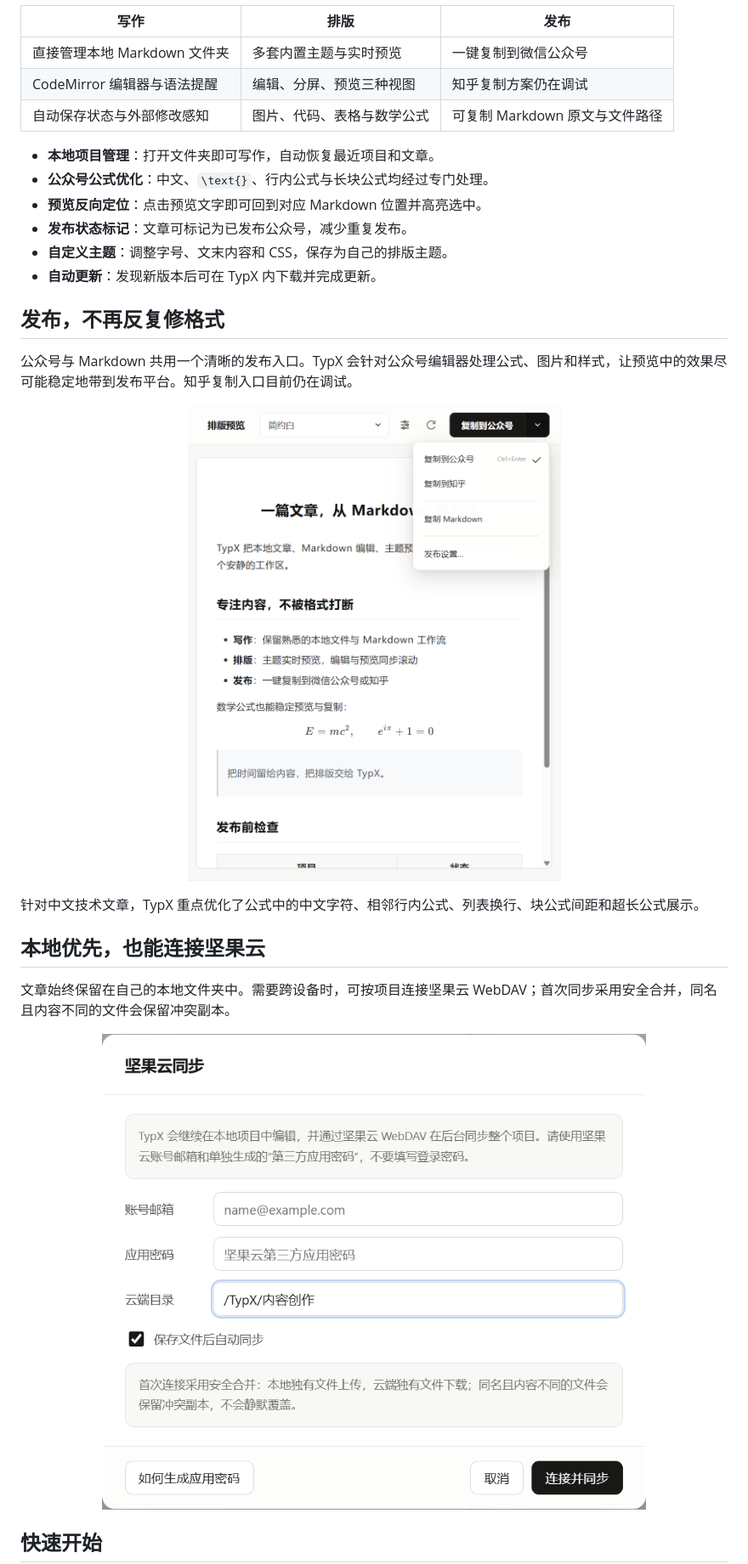
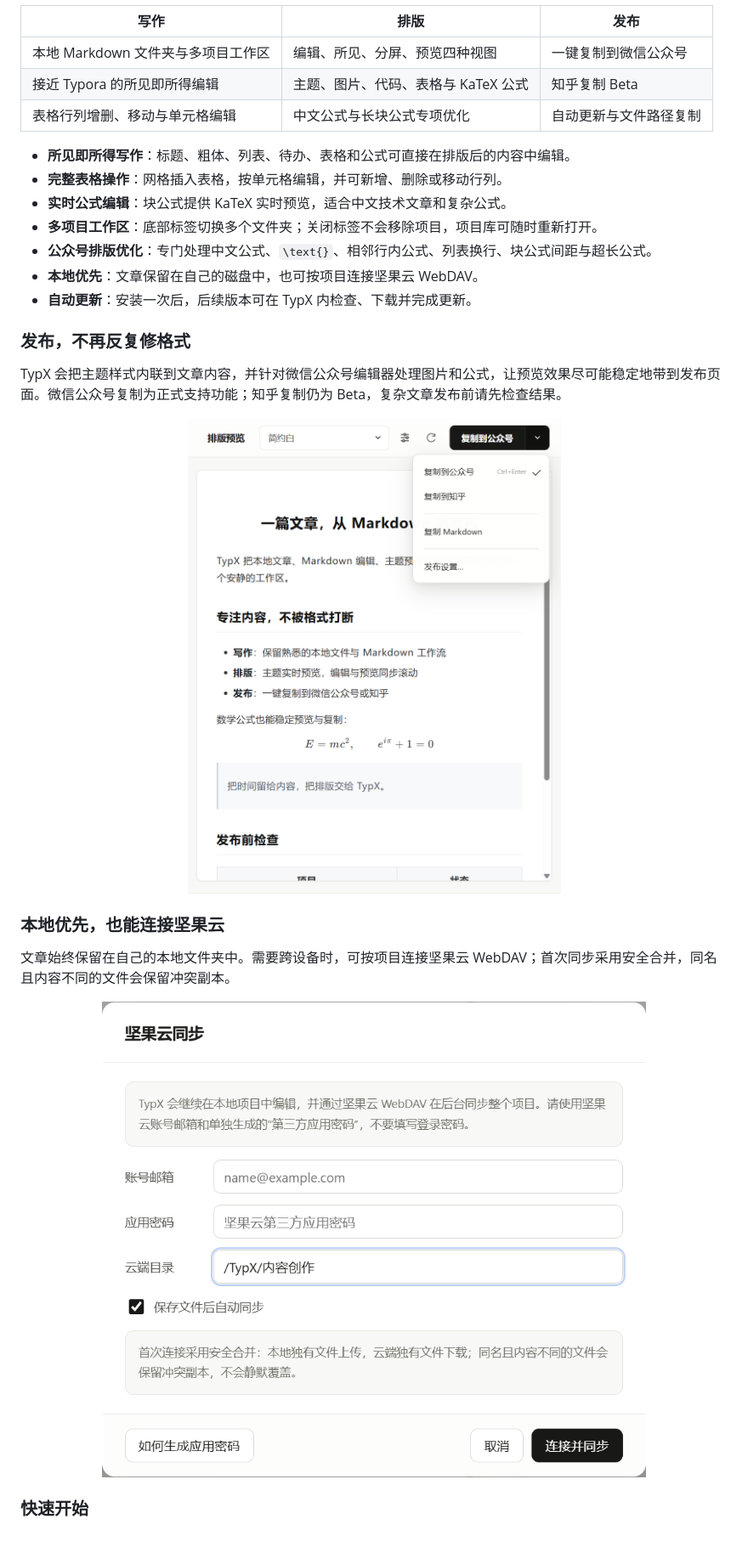
Before and after one commit to LuckyZ10/TypX, a Markdown page: README.md, the part around the change printed below. Shown: that part at 85% size. GitHub-like rendering; blank space fills up the shorter version.

```diff
--- a/README.md
+++ b/README.md
@@ -41,34 +51,33 @@ TypX 把本地文章、Markdown 编辑、主题预览和平台发布整理在同
 
 | 写作 | 排版 | 发布 |
 | --- | --- | --- |
-| 直接管理本地 Markdown 文件夹 | 多套内置主题与实时预览 | 一键复制到微信公众号 |
-| CodeMirror 编辑器与语法提醒 | 编辑、分屏、预览三种视图 | 知乎复制方案仍在调试 |
-| 自动保存状态与外部修改感知 | 图片、代码、表格与数学公式 | 可复制 Markdown 原文与文件路径 |
+| 本地 Markdown 文件夹与多项目工作区 | 编辑、所见、分屏、预览四种视图 | 一键复制到微信公众号 |
+| 接近 Typora 的所见即所得编辑 | 主题、图片、代码、表格与 KaTeX 公式 | 知乎复制 Beta |
+| 表格行列增删、移动与单元格编辑 | 中文公式与长块公式专项优化 | 自动更新与文件路径复制 |
 
-- **本地项目管理**：打开文件夹即可写作，自动恢复最近项目和文章。
-- **公众号公式优化**：中文、`\text{}`、行内公式与长块公式均经过专门处理。
-- **预览反向定位**：点击预览文字即可回到对应 Markdown 位置并高亮选中。
-- **发布状态标记**：文章可标记为已发布公众号，减少重复发布。
-- **自定义主题**：调整字号、文末内容和 CSS，保存为自己的排版主题。
-- **自动更新**：发现新版本后可在 TypX 内下载并完成更新。
+- **所见即所得写作**：标题、粗体、列表、待办、表格和公式可直接在排版后的内容中编辑。
+- **完整表格操作**：网格插入表格，按单元格编辑，并可新增、删除或移动行列。
+- **实时公式编辑**：块公式提供 KaTeX 实时预览，适合中文技术文章和复杂公式。
+- **多项目工作区**：底部标签切换多个文件夹；关闭标签不会移除项目，项目库可随时重新打开。
+- **公众号排版优化**：专门处理中文公式、`\text{}`、相邻行内公式、列表换行、块公式间距与超长公式。
+- **本地优先**：文章保留在自己的磁盘中，也可按项目连接坚果云 WebDAV。
+- **自动更新**：安装一次后，后续版本可在 TypX 内检查、下载并完成更新。
 
-## 发布，不再反复修格式
+### 发布，不再反复修格式
 
-公众号与 Markdown 共用一个清晰的发布入口。TypX 会针对公众号编辑器处理公式、图片和样式，让预览中的效果尽可能稳定地带到发布平台。知乎复制入口目前仍在调试。
+TypX 会把主题样式内联到文章内容，并针对微信公众号编辑器处理图片和公式，让预览效果尽可能稳定地带到发布页面。微信公众号复制为正式支持功能；知乎复制仍为 Beta，复杂文章发布前请先检查结果。
 
 <p align="center">
-  <img src="./images/publish.png" width="680" alt="TypX 发布菜单与公众号排版预览">
+  <img src="./images/publish.png" width="720" alt="TypX 发布菜单与公众号排版预览">
 </p>
 
-针对中文技术文章，TypX 重点优化了公式中的中文字符、相邻行内公式、列表换行、块公式间距和超长公式展示。
-
-## 本地优先，也能连接坚果云
+### 本地优先，也能连接坚果云
 
 文章始终保留在自己的本地文件夹中。需要跨设备时，可按项目连接坚果云 WebDAV；首次同步采用安全合并，同名且内容不同的文件会保留冲突副本。
 
 <p align="center">
-  <img src="./images/nutstore.png" width="680" alt="TypX 坚果云 WebDAV 同步设置">
+  <img src="./images/nutstore.png" width="720" alt="TypX 坚果云 WebDAV 同步设置">
 </p>
 
-## 快速开始
+### 快速开始
 
```
Also changed, not shown: other parts of README.md (+104 -45 lines), images/overview.png, 1 other file.
